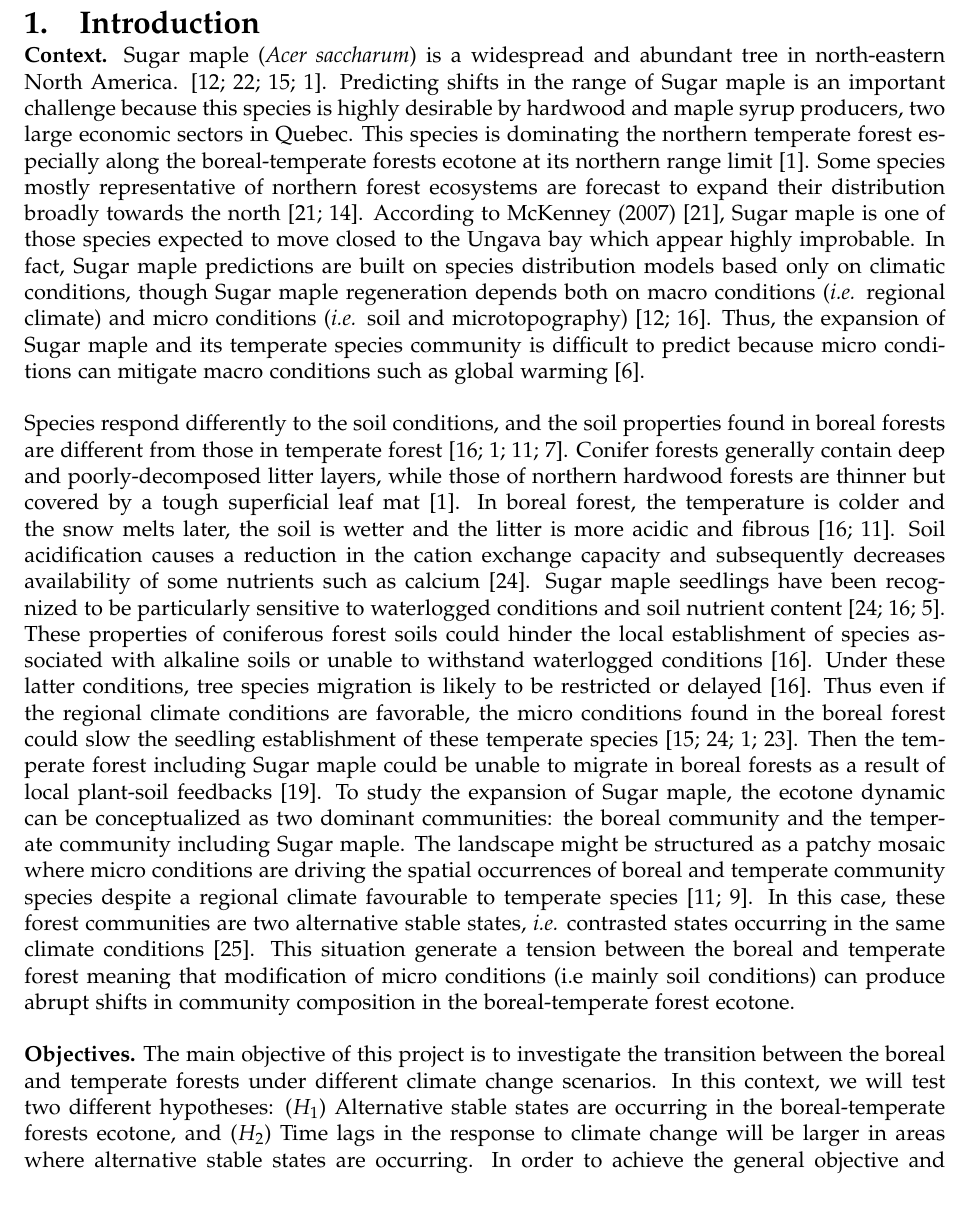
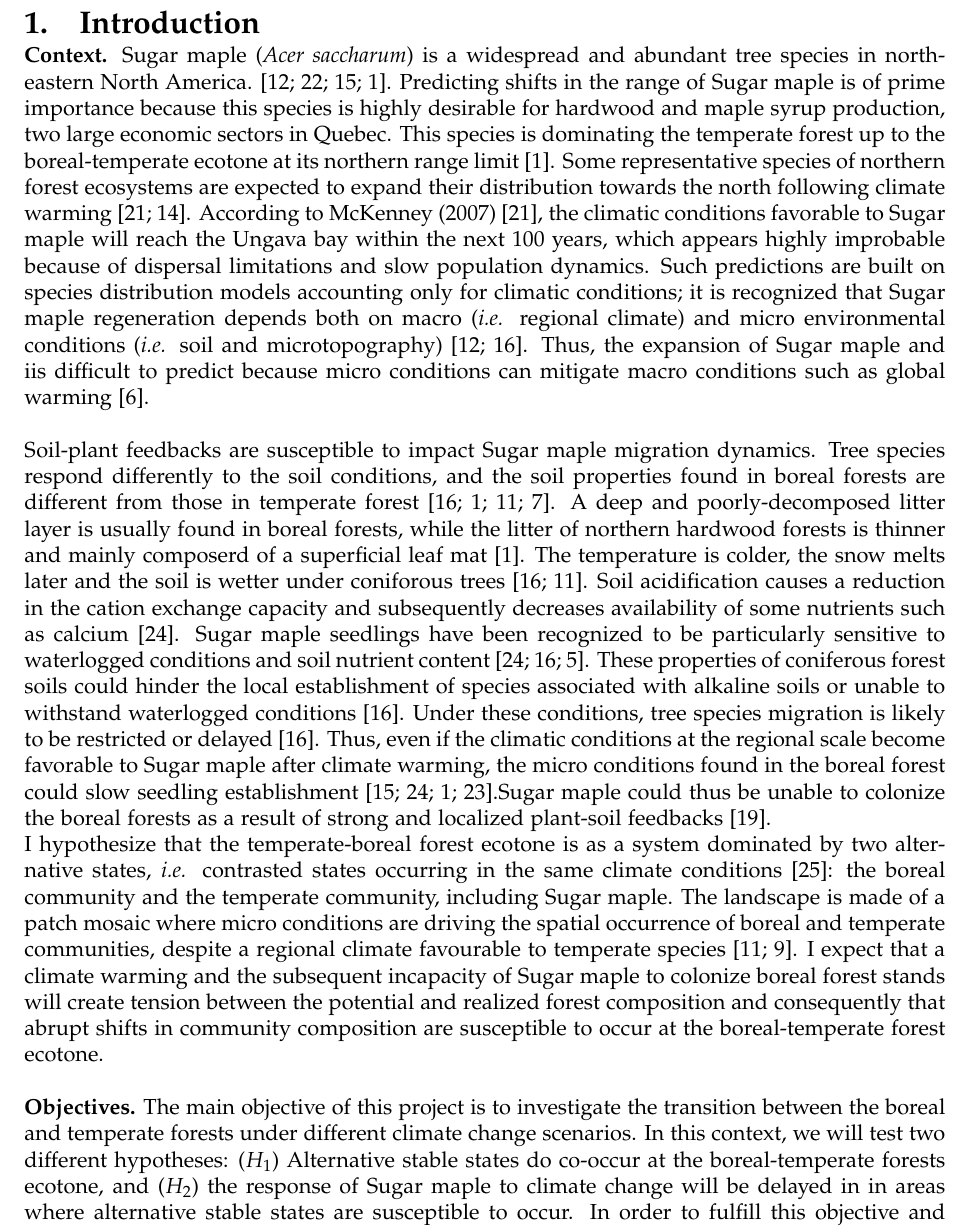
Before and after one commit to SteveViss/ms_master_proposal, a LaTeX document (devis.tex): part of page 2 of 9, cut so that both start at the same text. Compiled offline with pdfLaTeX.

Commit message:
DG: Intro + Objectives

```diff
--- a/devis.tex
+++ b/devis.tex
@@ -7,32 +7,33 @@
 \section{Introduction}
 
 \textbf{Context.} Sugar maple (\textit{Acer saccharum}) is a widespread and
-abundant tree in north-eastern North America.
+abundant tree species in north-eastern North America.
 \cite{Graignic2013,Messaoud2007,Kellman2004,Barras1998}. Predicting shifts in
-the range of Sugar maple is an important challenge because this species is
-highly desirable by hardwood and maple syrup producers, two large economic
-sectors in Quebec. This species is dominating the northern temperate forest
-especially along the boreal-temperate forests ecotone at its northern range
-limit \cite{Barras1998}.  Some species mostly representative of northern
-forest ecosystems are forecast to expand their distribution broadly towards
-the north \cite{Sciences2014,Iverson2002}. According to McKenney (2007)
-\cite{Sciences2014}, Sugar maple is one of those species expected to move
-closed to the Ungava bay which appear highly improbable.  In fact, Sugar maple
-predictions are built on species distribution models based only on climatic
-conditions, though Sugar maple regeneration depends both on macro conditions
-(\textit{i.e.} regional climate) and micro conditions (\textit{i.e.} soil and
+the range of Sugar maple is of prime importance because this species is
+highly desirable for hardwood and maple syrup production, two large economic
+sectors in Quebec. This species is dominating the temperate forest
+up to the boreal-temperate ecotone at its northern range
+limit \cite{Barras1998}. Some representative species of northern
+forest ecosystems are expected to expand their distribution towards
+the north following climate warming \cite{Sciences2014,Iverson2002}. According to McKenney (2007)
+\cite{Sciences2014}, the climatic conditions  favorable to Sugar maple
+will reach the Ungava bay within the next 100 years, which appears highly improbable because of dispersal limitations and slow population dynamics.  Such
+predictions are built on species distribution models accounting only for climatic
+conditions; it is recognized that Sugar maple regeneration depends both on macro
+(\textit{i.e.} regional climate) and micro environmental conditions (\textit{i.e.} soil and
 microtopography) \cite{Graignic2013,Lafleur2010}. Thus, the expansion of Sugar
-maple and its temperate species community is difficult to predict because
+maple and iis difficult to predict because
 micro conditions can mitigate macro conditions such as global warming
 \cite{DeFrenne2013}.\\
+%DG: la dernière phrase n'est pas claire, je n'ai pas réussi à l'éditer comme la précédente.
 
-Species respond differently to the soil conditions, and the soil
+Soil-plant feedbacks are susceptible to impact Sugar maple migration dynamics.
+Tree species respond differently to the soil conditions, and the soil
 properties found in boreal forests are different from those in temperate
-forest \cite{Lafleur2010,Barras1998,Goldblum2010,Demers1998}. Conifer forests
-generally contain deep and poorly-decomposed litter layers, while those of
-northern hardwood forests are thinner but covered by a tough superficial leaf
-mat \cite{Barras1998}. In boreal forest, the temperature is colder and the
-snow melts later, the soil is wetter and the litter is more acidic and fibrous
+forest \cite{Lafleur2010,Barras1998,Goldblum2010,Demers1998}. A deep and poorly-decomposed litter layer is usually found in boreal forests, while the litter of
+northern hardwood forests is thinner and mainly composerd of a superficial leaf
+mat \cite{Barras1998}. The temperature is colder, the
+snow melts later and the soil is wetter under coniforous trees
 \cite{Lafleur2010,Goldblum2010}. Soil acidification causes a reduction in
 the cation exchange capacity and subsequently decreases availability of some
 nutrients such as calcium \cite{Moore2008}. Sugar maple seedlings have been
@@ -40,32 +41,30 @@ recognized to be particularly sensitive to waterlogged conditions and soil nutri
 content \cite{Moore2008,Lafleur2010,Cleavitt2011}. These properties of
 coniferous forest soils could hinder the local establishment of species
 associated with alkaline soils or unable to withstand waterlogged conditions
-\cite{Lafleur2010}. Under these latter conditions, tree species migration is
-likely to be restricted or delayed \cite{Lafleur2010}. Thus even if the
-regional climate conditions are favorable, the micro conditions found in the
-boreal forest could slow the seedling establishment of these temperate
-species \cite{Kellman2004,Moore2008,Barras1998,Messier2011}. Then the
-temperate forest including Sugar maple could be unable to migrate in
-boreal forests as a result of local plant-soil feedbacks
-\cite{McCarthyNeumann2012}. To study the expansion of Sugar maple, the ecotone
-dynamic can be conceptualized as two dominant communities:
-the boreal community and the temperate community including Sugar maple. The
-landscape might be structured as a patchy mosaic where micro
-conditions are driving the spatial occurrences of boreal and temperate
-community species despite a regional climate favourable to temperate species
-\cite{Goldblum2010,Fisichelli2013}. In this case, these forest communities are
-two alternative stable states, \textit{i.e.} contrasted states occurring in the
-same climate conditions \cite{scheffer2009critical}. This situation generate a
-tension between the boreal and temperate forest meaning that modification of
-micro conditions (i.e mainly soil conditions) can produce abrupt shifts in
-community composition in the boreal-temperate forest ecotone.\\
+\cite{Lafleur2010}. Under these conditions, tree species migration is
+likely to be restricted or delayed \cite{Lafleur2010}. Thus, even if the
+climatic conditions at the regional scale become favorable to Sugar maple after climate warming, the micro conditions found in the
+boreal forest could slow seedling establishment \cite{Kellman2004,Moore2008,Barras1998,Messier2011}.Sugar maple could thus be unable to colonize the
+boreal forests as a result of strong and localized plant-soil feedbacks
+\cite{McCarthyNeumann2012}.
+
+I hypothesize that the temperate-boreal forest ecotone
+is as a system dominated by two alternative states, \textit{i.e.} contrasted states occurring in the
+same climate conditions \cite{scheffer2009critical}:
+the boreal community and the temperate community, including Sugar maple. The
+landscape is made of a patch mosaic where micro
+conditions are driving the spatial occurrence of boreal and temperate
+communities, despite a regional climate favourable to temperate species
+\cite{Goldblum2010,Fisichelli2013}. I expect that a climate warming and the subsequent incapacity of Sugar maple to colonize boreal forest stands will create
+tension between the potential and realized forest composition and consequently that abrupt shifts in
+community composition are susceptible to occur at the boreal-temperate forest ecotone.\\
 
 \textbf{Objectives.} The main objective of this project is to investigate the
 transition between the boreal and temperate forests under different climate
 change scenarios. In this context, we will test two different hypotheses:
-($H_1$) Alternative stable states are occurring in the boreal-temperate forests
-ecotone, and ($H_2$) Time lags in the response to climate change will be larger
-in areas where alternative stable states are occurring. In order to achieve the
-general objective and test these hypotheses, we will (1) develop a climate-dependent
+($H_1$) Alternative stable states do co-occur at the boreal-temperate forests
+ecotone, and ($H_2$) the response of Sugar maple to climate change will be delayed in
+in areas where alternative stable states are susceptible to occur. In order to fulfill this
+objective and test these hypotheses, we will (1) develop a climate-dependent
 state-transition model (STM) representing the dynamics of the
 boreal and temperate communities at landscape scale; (2) investigate the
```
Also changed, not shown: devis.tex (33 more changed lines).
